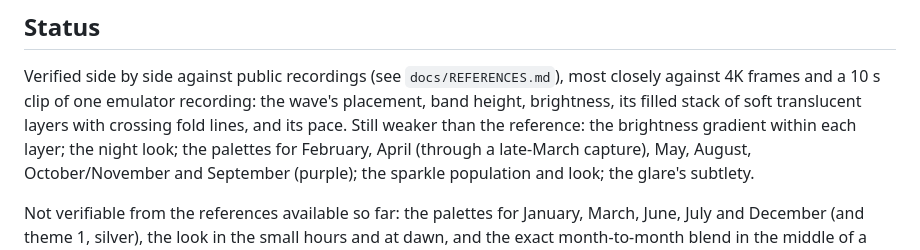
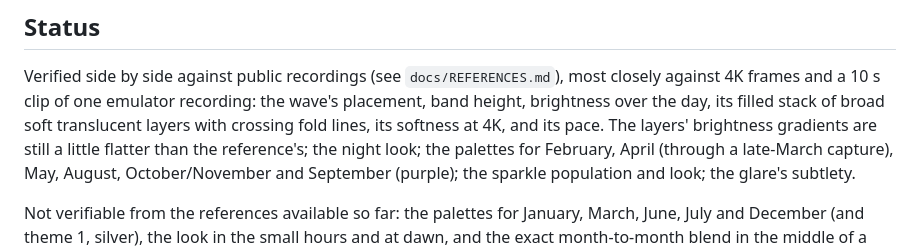
Before and after one commit to mrahtz/xmb-waves, a Markdown page: README.md, the part around the change. Rendered like a GitHub page.

Commit message:
README: status of the wave after the reference comparisons
Co-Authored-By: Claude Fable 5.1 <noreply@anthropic.com>
Claude-Session: https://claude.ai/code/session_01PEQiXgFWCK3S9HjsYSASeU

```diff
--- a/README.md
+++ b/README.md
@@ -86,9 +86,10 @@ same browser and GPU; `layers=bg,wave,glare,sparkles,dither` picks layers.
 
 Verified side by side against public recordings (see `docs/REFERENCES.md`),
 most closely against 4K frames and a 10 s clip of one emulator recording:
-the wave's placement, band height, brightness, its filled stack of soft
-translucent layers with crossing fold lines, and its pace. Still weaker
-than the reference: the brightness gradient within each layer;
+the wave's placement, band height, brightness over the day, its filled
+stack of broad soft translucent layers with crossing fold lines, its
+softness at 4K, and its pace. The layers' brightness gradients are still a
+little flatter than the reference's;
 the night look; the palettes for February, April (through a late-March
 capture), May, August, October/November and September (purple); the sparkle
 population and look; the glare's subtlety.
```
